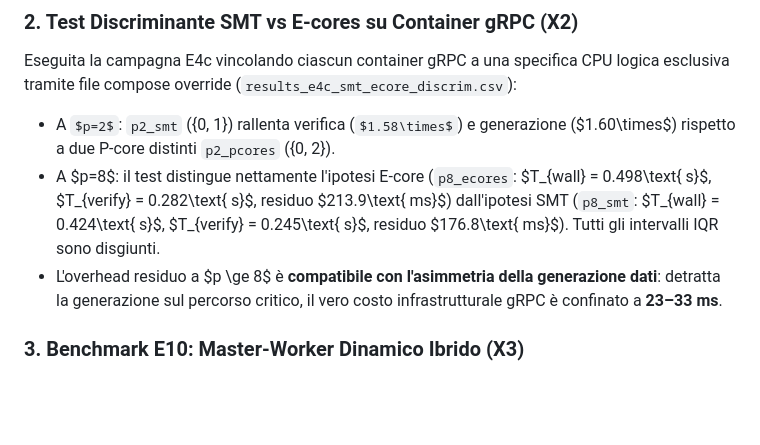
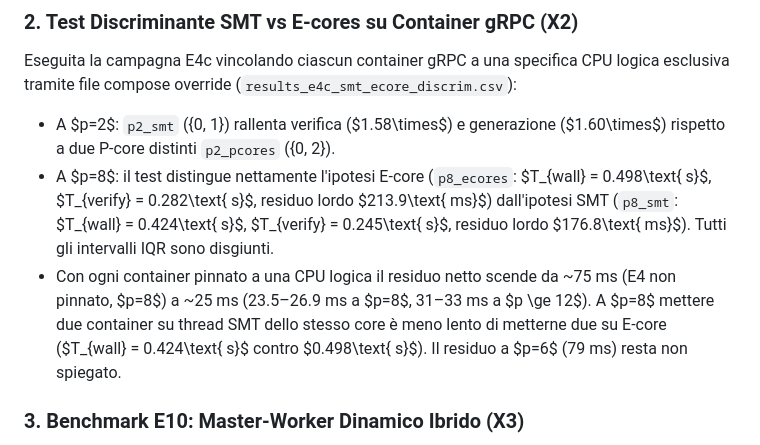
Before and after one commit to andrea-01/s4t-trust-hpc, a Markdown page: PROGRESS.md, the part around one of its changes. Drawn GitHub-style; some formulas as TeX source; blank space fills up the shorter version.

```diff
--- a/PROGRESS.md
+++ b/PROGRESS.md
@@ -1099,8 +1101,8 @@ Completati i rank dispari mancanti di E2b ($R = 9, 11, 13$, 10 ripetizioni con `
 ### 2. Test Discriminante SMT vs E-cores su Container gRPC (X2)
 Eseguita la campagna E4c vincolando ciascun container gRPC a una specifica CPU logica esclusiva tramite file compose override (`results_e4c_smt_ecore_discrim.csv`):
 - A $p=2$: `p2_smt` ({0, 1}) rallenta verifica ($1.58\times$) e generazione ($1.60\times$) rispetto a due P-core distinti `p2_pcores` ({0, 2}).
-- A $p=8$: il test distingue nettamente l'ipotesi E-core (`p8_ecores`: $T_{wall} = 0.498\text{ s}$, $T_{verify} = 0.282\text{ s}$, residuo $213.9\text{ ms}$) dall'ipotesi SMT (`p8_smt`: $T_{wall} = 0.424\text{ s}$, $T_{verify} = 0.245\text{ s}$, residuo $176.8\text{ ms}$). Tutti gli intervalli IQR sono disgiunti.
-- L'overhead residuo a $p \ge 8$ è **compatibile con l'asimmetria della generazione dati**: detratta la generazione sul percorso critico, il vero costo infrastrutturale gRPC è confinato a **23–33 ms**.
+- A $p=8$: il test distingue nettamente l'ipotesi E-core (`p8_ecores`: $T_{wall} = 0.498\text{ s}$, $T_{verify} = 0.282\text{ s}$, residuo lordo $213.9\text{ ms}$) dall'ipotesi SMT (`p8_smt`: $T_{wall} = 0.424\text{ s}$, $T_{verify} = 0.245\text{ s}$, residuo lordo $176.8\text{ ms}$). Tutti gli intervalli IQR sono disgiunti.
+- Con ogni container pinnato a una CPU logica il residuo netto scende da ~75 ms (E4 non pinnato, $p=8$) a ~25 ms (23.5–26.9 ms a $p=8$, 31–33 ms a $p \ge 12$). A $p=8$ mettere due container su thread SMT dello stesso core è meno lento di metterne due su E-core ($T_{wall} = 0.424\text{ s}$ contro $0.498\text{ s}$). Il residuo a $p=6$ (79 ms) resta non spiegato.
 
 ### 3. Benchmark E10: Master-Worker Dinamico Ibrido (X3)
 Misurate 10 ripetizioni intercalate di E10 (`hpc_engine_mpi_dynamic` con `--map-by slot:PE=T --bind-to core`, chunk $25\cdot T$ e $100\cdot T$):
```
Also changed, not shown: other parts of PROGRESS.md (+19 -23 lines).
